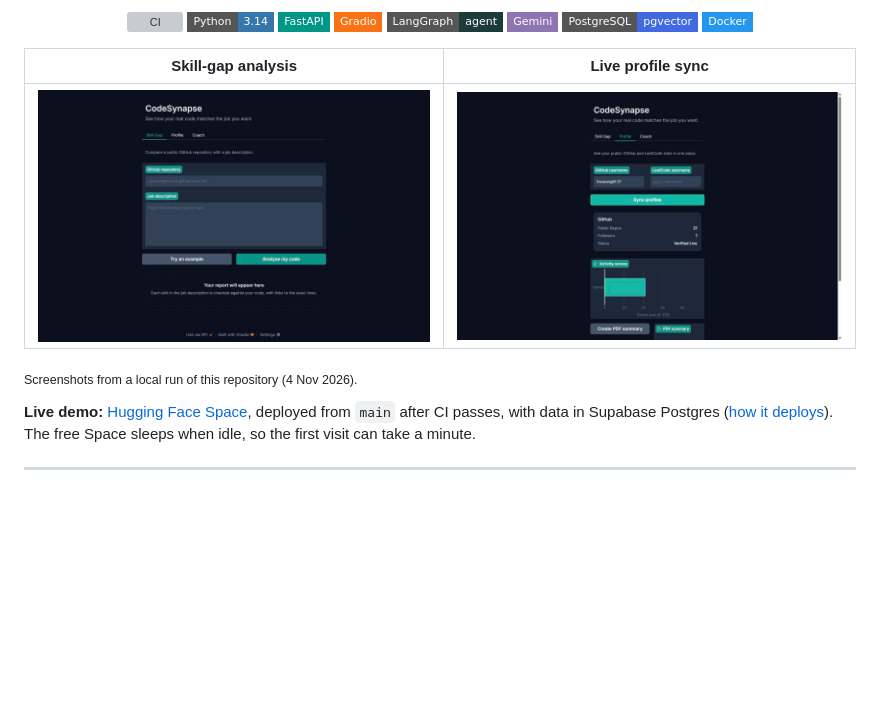
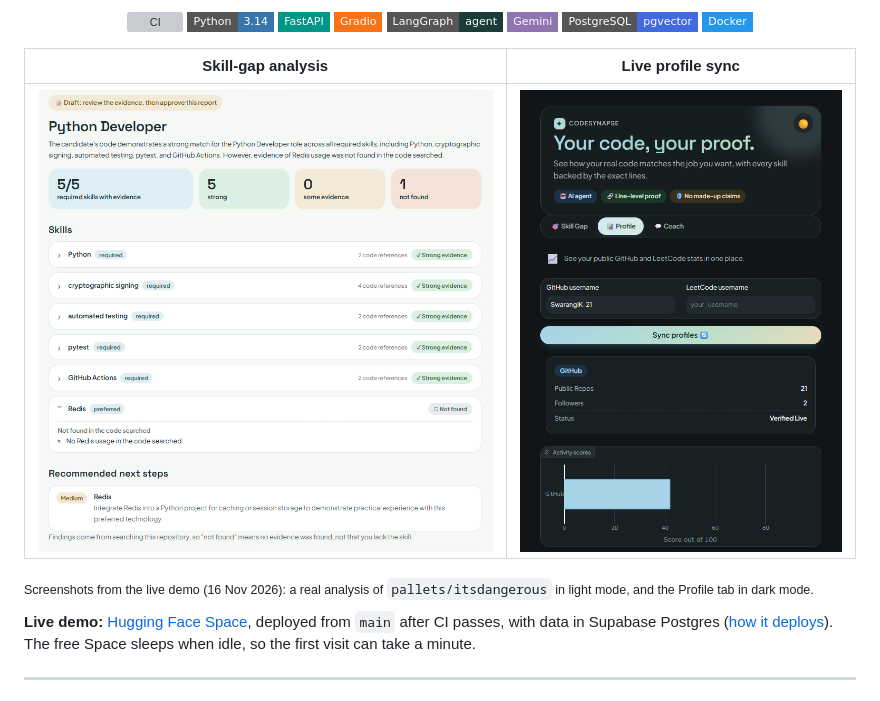
Before and after one commit to SwarangiK-21/CodeSynapse, a Markdown page: README.md, the part around the change. Drawn GitHub-style; pictures changed too: docs/images/profile_sync.jpg (deleted), docs/images/profile_sync.png (added), docs/images/skill_gap.jpg (deleted); badges without logos; blank space fills up the shorter version; grey boxes are pictures that could not be loaded.

Commit message:
Replace the README screenshots with the new design from the live demo
A real analysis of pallets/itsdangerous in light mode, and the Profile tab in
dark mode with live GitHub stats.

Co-Authored-By: Claude Opus 5.5 <noreply@anthropic.com>

```diff
--- a/README.md
+++ b/README.md
@@ -15,9 +15,9 @@
 
 | Skill-gap analysis | Live profile sync |
 |:---:|:---:|
-| ![Skill-gap tab](docs/images/skill_gap.jpg) | ![Profile tab with live GitHub stats](docs/images/profile_sync.jpg) |
+| ![Skill-gap report in light mode: 5 of 5 required skills backed by code, Redis not found](docs/images/skill_gap.png) | ![Profile tab in dark mode with live GitHub stats](docs/images/profile_sync.png) |
 
-<sub>Screenshots from a local run of this repository (4 Nov 2026).</sub>
+<sub>Screenshots from the live demo (16 Nov 2026): a real analysis of <code>pallets/itsdangerous</code> in light mode, and the Profile tab in dark mode.</sub>
 
 **Live demo:** [Hugging Face Space](https://huggingface.co/spaces/SwarangiK-21/CodeSynapse), deployed from `main` after CI passes, with data in Supabase Postgres ([how it deploys](docs/DEPLOY.md)). The free Space sleeps when idle, so the first visit can take a minute.
 
```
